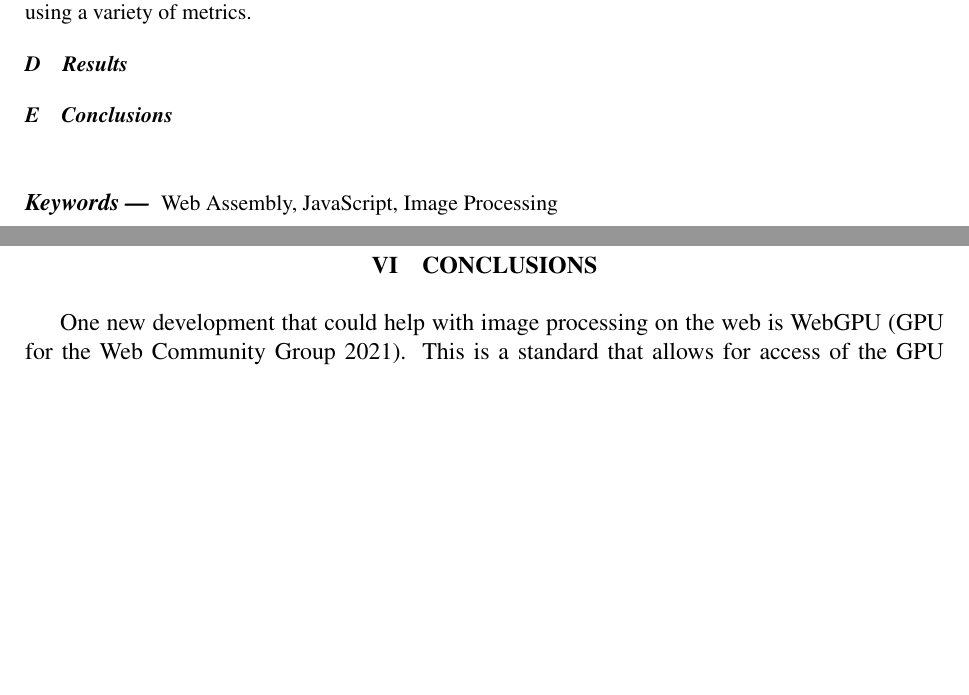
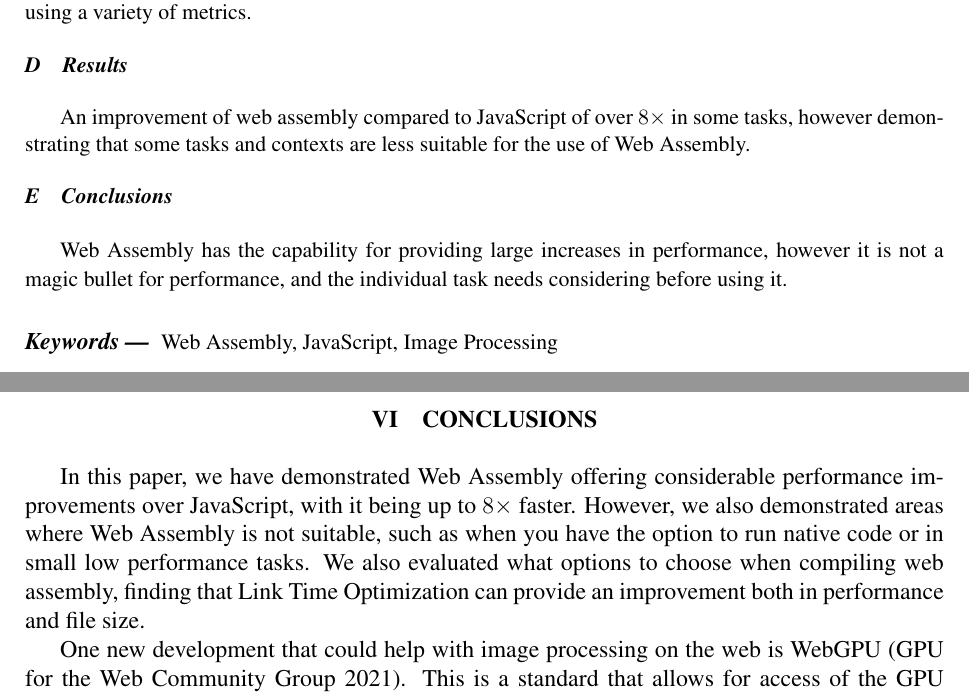
Before and after one commit to samrobbins85/dissertation, a LaTeX paper (projectpaper.tex): two parts of pages 1 and 13 of 15, joined at a grey line, cut so that both start at the same text, the shorter picture padded with empty space. Compiled offline with pdfLaTeX.

Commit message:
Fill out the abstract

```diff
--- a/projectpaper.tex
+++ b/projectpaper.tex
@@ -35,7 +35,11 @@
 
     \subsection{Results}
 
+    An improvement of web assembly compared to JavaScript of over $8\times$ in some tasks, however demonstrating that some tasks and contexts are less suitable for the use of Web Assembly.
+
     \subsection{Conclusions}
+
+    Web Assembly has the capability for providing large increases in performance, however it is not a magic bullet for performance, and the individual task needs considering before using it.
 \end{abstract}
 
 \begin{keywords}
@@ -541,6 +545,8 @@ While I did discuss the benefits of static types in the strengths section, this
 
 \section{Conclusions}
 
+In this paper, we have demonstrated Web Assembly offering considerable performance improvements over JavaScript, with it being up to $8\times$ faster. However, we also demonstrated areas where Web Assembly is not suitable, such as when you have the option to run native code or in small low performance tasks. We also evaluated what options to choose when compiling web assembly, finding that Link Time Optimization can provide an improvement both in performance and file size.
+
 One new development that could help with image processing on the web is WebGPU \cite{webgpu}. This is a standard that allows for access of the GPU by both JavaScript and Web Assembly. Due to the nature of image processing algorithms in performing parallel operations, such as in JPEG where much of the computation is done on the $8\times 8$ blocks, each of these can be parallelized. As GPUs are designed for such operations, often having many more cores than a CPU, this could lead to a large improvement in performance.
 
 
```
Also changed, not shown: projectpaper.pdf.
